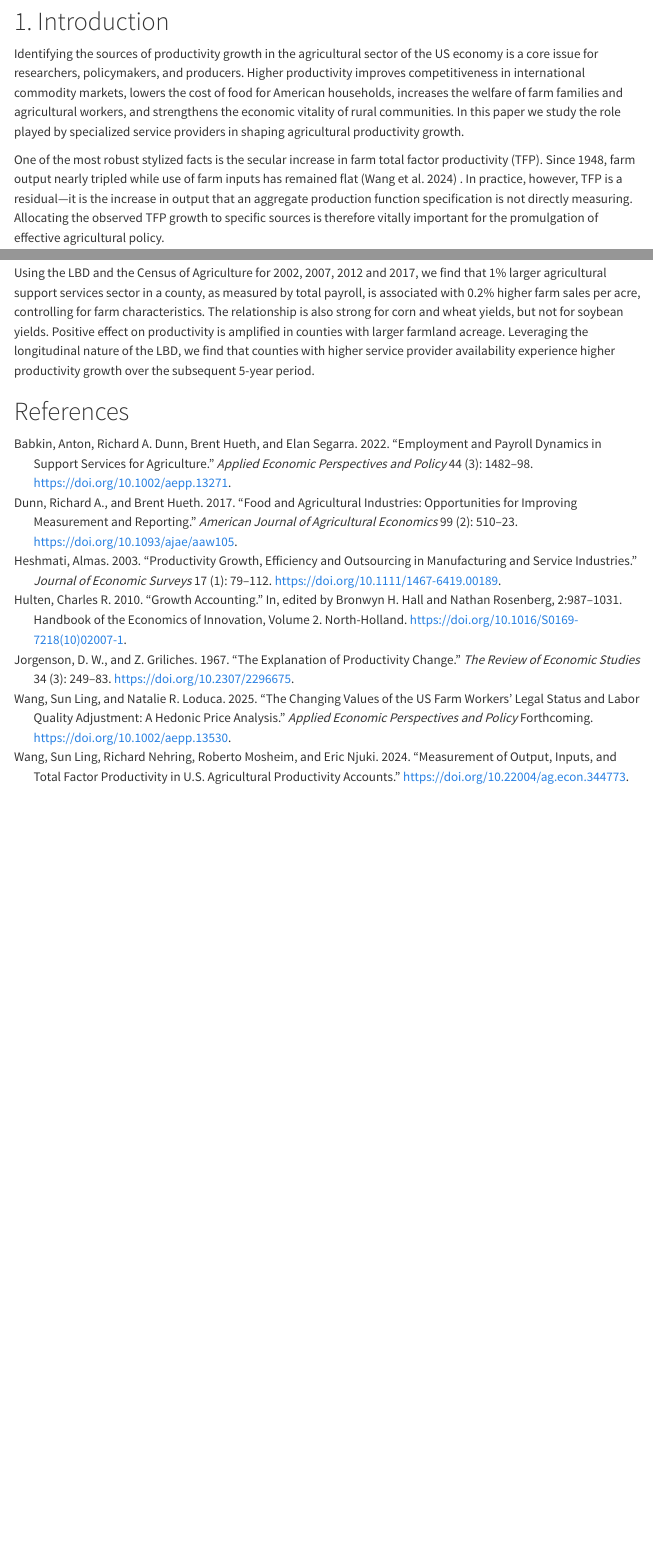
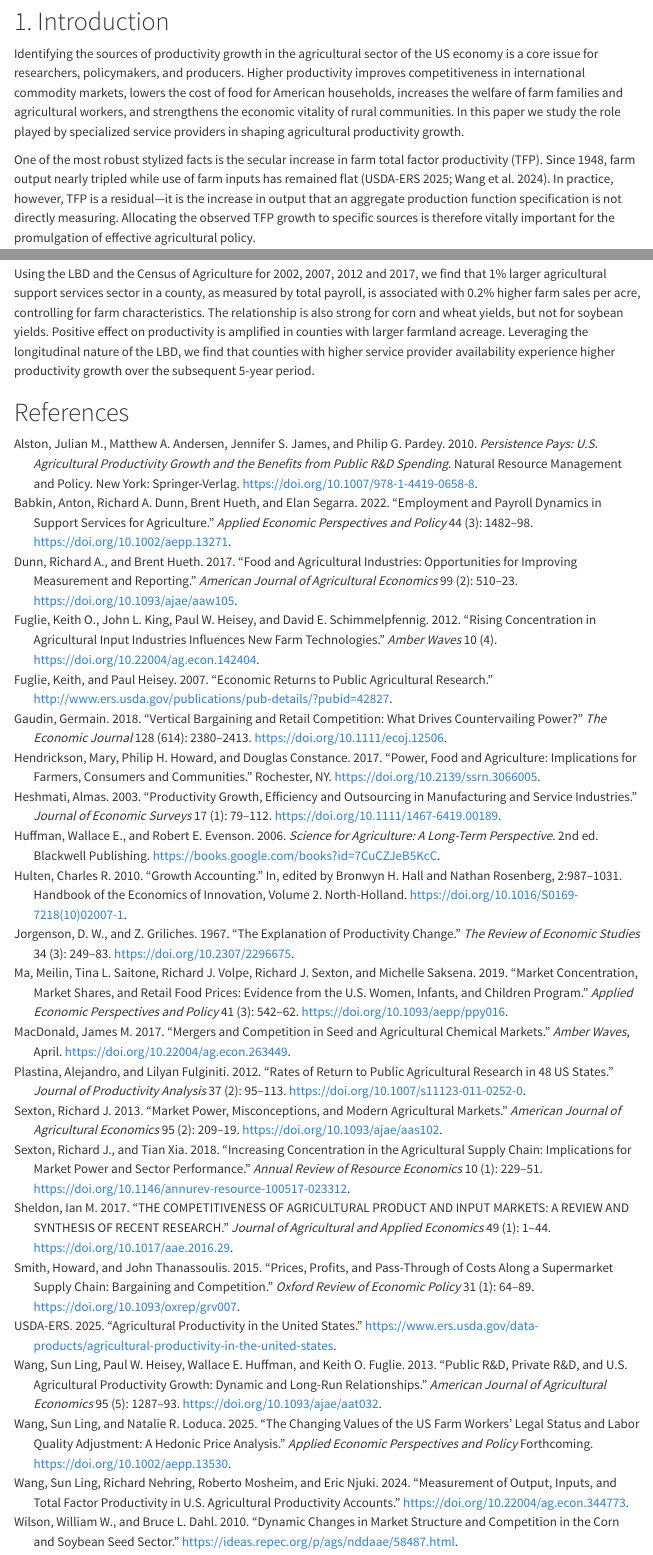
Before and after one commit to antonbabkin/afi, a Quarto document (projects/aaea-conf-2025-agser/paper.qmd): the page in a window 1100 px wide, from 220 px down, and a second part further down, joined at a grey line. Rendered offline with R 4.5, knitr and Pandoc in place of Quarto, with nearby package versions; some code elsewhere in the file could not run offline; menus at the side of the page are left out.

Commit message:
References

```diff
--- a/projects/aaea-conf-2025-agser/paper.qmd
+++ b/projects/aaea-conf-2025-agser/paper.qmd
@@ -9,6 +9,10 @@ format:
     embed-resources: true
     page-layout: full
     df-print: paged
+# a workaround for broken docx, see here https://github.com/quarto-dev/quarto-cli/issues/7321
+  # docx:
+  #   tbl-cap-location: bottom
+
 bibliography: references.bib
 ---
 
@@ -34,7 +38,7 @@ Higher productivity improves competitiveness in international commodity markets,
 In this paper we study the role played by specialized service providers in shaping agricultural productivity growth.
 
 One of the most robust stylized facts is the secular increase in farm total factor productivity (TFP).
-Since 1948, farm output nearly tripled while use of farm inputs has remained flat <!--# TODO: add reference to ERS productivity web page --> [@wang2024] .
+Since 1948, farm output nearly tripled while use of farm inputs has remained flat [@usda-ers2025; @wang2024].
 In practice, however, TFP is a residual—it is the increase in output that an aggregate production function specification is not directly measuring.
 Allocating the observed TFP growth to specific sources is therefore vitally important for the promulgation of effective agricultural policy.
 
--- a/projects/aaea-conf-2025-agser/references.bib
+++ b/projects/aaea-conf-2025-agser/references.bib
@@ -139,3 +139,162 @@ Series: Technical Bulletin No. 1966},
 	note = {{\_}eprint: https://onlinelibrary.wiley.com/doi/pdf/10.1002/aepp.13271},
 	langid = {en}
 }
+
+@book{alston2010,
+	title = {Persistence Pays: U.S. Agricultural Productivity Growth and the Benefits from Public R&D Spending},
+	author = {Alston, Julian M. and Andersen, Matthew A. and James, Jennifer S. and Pardey, Philip G.},
+	year = {2010},
+	date = {2010},
+	publisher = {Springer-Verlag},
+	series = {Natural Resource Management and Policy},
+	doi = {10.1007/978-1-4419-0658-8},
+	url = {https://www.springer.com/gp/book/9781441906571},
+	note = {DOI: 10.1007/978-1-4419-0658-8},
+	address = {New York},
+	langid = {en}
+}
+
+@book{huffman2006,
+	title = {Science for Agriculture: A Long-Term Perspective},
+	author = {Huffman, Wallace E. and Evenson, Robert E.},
+	year = {2006},
+	date = {2006},
+	publisher = {Blackwell Publishing},
+	edition = {2},
+	url = {https://books.google.com/books?id=7CuCZJeB5KcC},
+	note = {Google-Books-ID: 7CuCZJeB5KcC},
+	langid = {en}
+}
+
+@techreport{fuglie2007,
+	title = {Economic Returns to Public Agricultural Research},
+	author = {Fuglie, Keith and Heisey, Paul},
+	year = {2007},
+	month = {09},
+	date = {2007-09},
+	pages = {9},
+	url = {http://www.ers.usda.gov/publications/pub-details/?pubid=42827},
+	langid = {en}
+}
+
+@article{plastina2012,
+	title = {Rates of return to public agricultural research in 48 US states},
+	author = {Plastina, Alejandro and Fulginiti, Lilyan},
+	year = {2012},
+	month = {04},
+	date = {2012-04-01},
+	journal = {Journal of Productivity Analysis},
+	pages = {95--113},
+	volume = {37},
+	number = {2},
+	doi = {10.1007/s11123-011-0252-0},
+	url = {https://doi.org/10.1007/s11123-011-0252-0},
+	langid = {en}
+}
+
+@article{wang2013,
+	title = {Public R&D, Private R&D, and U.S. Agricultural Productivity Growth: Dynamic and Long-Run Relationships},
+	author = {Wang, Sun Ling and Heisey, Paul W. and Huffman, Wallace E. and Fuglie, Keith O.},
+	year = {2013},
+	month = {10},
+	date = {2013-10-01},
+	journal = {American Journal of Agricultural Economics},
+	pages = {1287--1293},
+	volume = {95},
+	number = {5},
+	doi = {10.1093/ajae/aat032},
+	url = {https://academic.oup.com/ajae/article/95/5/1287/49220},
+	note = {Publisher: Oxford Academic},
+	langid = {en}
+}
+
+@article{sexton2013,
+	title = {Market Power, Misconceptions, and Modern Agricultural Markets},
+	author = {Sexton, Richard J.},
+	year = {2013},
+	month = {01},
+	date = {2013-01-01},
+	journal = {American Journal of Agricultural Economics},
+	pages = {209--219},
+	volume = {95},
+	number = {2},
+	doi = {10.1093/ajae/aas102},
+	url = {https://academic.oup.com/ajae/article/95/2/209/71528},
+	note = {Publisher: Oxford Academic},
+	langid = {en}
+}
+
+@article{sheldon2017,
+	title = {THE COMPETITIVENESS OF AGRICULTURAL PRODUCT AND INPUT MARKETS: A REVIEW AND SYNTHESIS OF RECENT RESEARCH},
+	author = {Sheldon, Ian M.},
+	year = {2017},
+	month = {02},
+	date = {2017-02},
+	journal = {Journal of Agricultural and Applied Economics},
+	pages = {1--44},
+	volume = {49},
+	number = {1},
+	doi = {10.1017/aae.2016.29},
+	url = {https://www.cambridge.org/core/journals/journal-of-agricultural-and-applied-economics/article/competitiveness-of-agricultural-product-and-input-markets-a-review-and-synthesis-of-recent-research/BD569438D8B7ABC6358F7A510CA0BE9F},
+	note = {Publisher: Cambridge University Press},
+	langid = {en}
+}
+
+@article{smith2015,
+	title = {Prices, profits, and pass-through of costs along a supermarket supply chain: bargaining and competition},
+	author = {Smith, Howard and Thanassoulis, John},
+	year = {2015},
+	month = {03},
+	date = {2015-03-01},
+	journal = {Oxford Review of Economic Policy},
+	pages = {64--89},
+	volume = {31},
+	number = {1},
+	doi = {10.1093/oxrep/grv007},
+	url = {https://academic.oup.com/oxrep/article/31/1/64/434265},
+	note = {Publisher: Oxford Academic},
+	langid = {en}
+}
+
+@article{gaudin2018,
+	title = {Vertical Bargaining and Retail Competition: What Drives Countervailing Power?},
+	author = {Gaudin, Germain},
+	year = {2018},
+	month = {09},
+	date = {2018-09-01},
+	journal = {The Economic Journal},
+	pages = {2380--2413},
+	volume = {128},
+	number = {614},
+	doi = {10.1111/ecoj.12506},
+	url = {https://academic.oup.com/ej/article/128/614/2380/5230964},
+	note = {Publisher: Oxford Academic},
+	langid = {en}
+}
+
+@article{ma2019,
+	title = {Market Concentration, Market Shares, and Retail Food Prices: Evidence from the U.S. Women, Infants, and Children Program},
+	author = {Ma, Meilin and Saitone, Tina L. and Volpe, Richard J. and Sexton, Richard J. and Saksena, Michelle},
+	year = {2019},
+	month = {09},
+	date = {2019-09-01},
+	journal = {Applied Economic Perspectives and Policy},
+	pages = {542--562},
+	volume = {41},
+	number = {3},
+	doi = {10.1093/aepp/ppy016},
+	url = {https://academic.oup.com/aepp/article/41/3/542/5087962},
+	note = {Publisher: Oxford Academic},
+	langid = {en}
+}
+
+@article{sexton2018,
+	title = {Increasing Concentration in the Agricultural Supply Chain: Implications for Market Power and Sector Performance},
+	author = {Sexton, Richard J. and Xia, Tian},
+	year = {2018},
+	date = {2018},
+	journal = {Annual Review of Resource Economics},
+	pages = {229--251},
+	volume = {10},
+	number = {1},
+	doi = {10.1146/annurev-resource-100517-023312},
@@ -141,0 +306,57 @@ Series: Technical Bulletin No. 1966},
+	title = {Mergers and Competition in Seed and Agricultural Chemical Markets},
+	author = {MacDonald, James M.},
+	year = {2017},
+	month = {04},
+	date = {2017-04-03},
+	journal = {Amber Waves},
+	doi = {10.22004/ag.econ.263449},
+	url = {https://ageconsearch.umn.edu/record/263449},
+	note = {Number: 1490-2017-2020},
+	langid = {en}
+}
+
+@article{fuglie2012,
+	title = {Rising Concentration in Agricultural Input Industries Influences New Farm Technologies},
+	author = {Fuglie, Keith O. and King, John L. and Heisey, Paul W. and Schimmelpfennig, David E.},
+	year = {2012},
+	month = {12},
+	date = {2012-12},
+	journal = {Amber Waves},
+	volume = {10},
+	number = {4},
+	doi = {10.22004/ag.econ.142404},
+	url = {https://ageconsearch.umn.edu/record/142404},
+	note = {Number: 1490-2016-128317},
+	langid = {en}
+}
+
+@techreport{hendrickson2017,
+	title = {Power, Food and Agriculture: Implications for Farmers, Consumers and Communities},
+	author = {Hendrickson, Mary and Howard, Philip H. and Constance, Douglas},
+	year = {2017},
+	month = {11},
+	date = {2017-11-01},
+	doi = {10.2139/ssrn.3066005},
+	url = {https://papers.ssrn.com/abstract=3066005},
+	note = {DOI: 10.2139/ssrn.3066005},
+	address = {Rochester, NY},
+	langid = {en}
+}
+
+@techreport{wilson2010,
+	title = {Dynamic Changes in Market Structure and Competition in the Corn and Soybean Seed Sector},
+	author = {Wilson, William W. and Dahl, Bruce L.},
+	year = {2010},
+	month = {02},
+	date = {2010-02},
+	url = {https://ideas.repec.org/p/ags/nddaae/58487.html},
+	langid = {en}
+}
+
+@misc{usda-ers2025,
+	title = {Agricultural Productivity in the United States},
+	author = {USDA-ERS, },
+	year = {2025},
+	date = {2025},
+	url = {https://www.ers.usda.gov/data-products/agricultural-productivity-in-the-united-states}
+}
```
Also changed, not shown: projects/aaea-conf-2025-agser/paper.qmd (42 more changed lines), projects/aaea-conf-2025-agser/references.bib (5 more changed lines).
